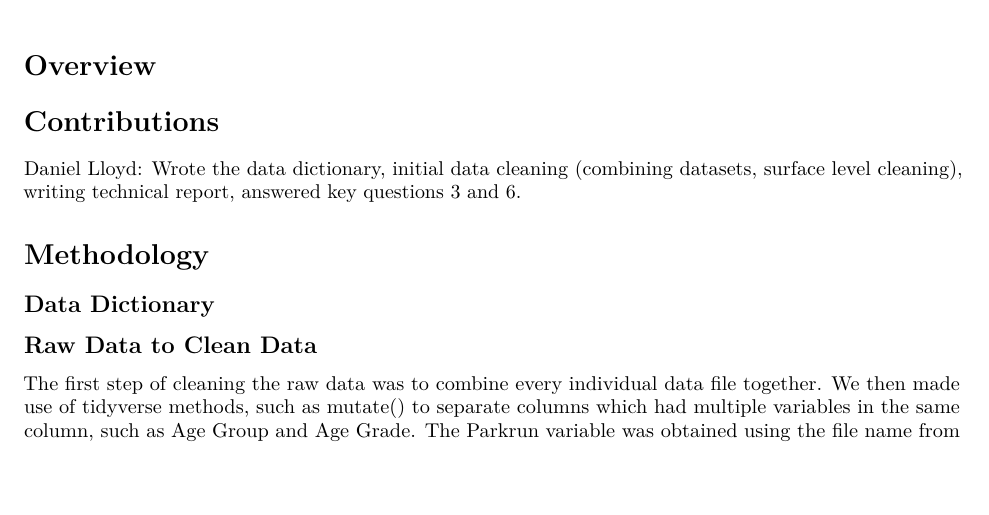
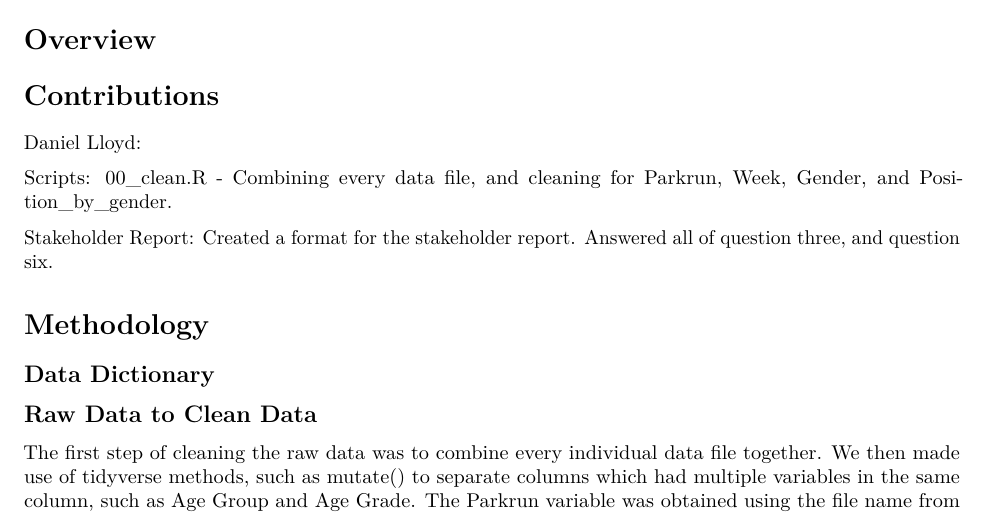
Before and after one commit to danielrlloyd/ParkrunAnalysis, an R Markdown document (technical_report.Rmd): part of page 1 of 2, cut so that both start at the same text, the shorter picture padded with empty space. Rendered offline with R 4.5, knitr and Pandoc, then LaTeX, with nearby package versions.

Commit message:
Elaborated on my contributions to other aspects of the project.

```diff
--- a/technical_report.Rmd
+++ b/technical_report.Rmd
@@ -20,7 +20,11 @@ parkrun_df <- read_csv("clean-data.csv")
 
 # Contributions
 
-Daniel Lloyd: Wrote the data dictionary, initial data cleaning (combining datasets, surface level cleaning), writing technical report, answered key questions 3 and 6.
+Daniel Lloyd:
+
+Scripts: 00_clean.R - Combining every data file, and cleaning for Parkrun, Week, Gender, and Position_by_gender.
+
+Stakeholder Report: Created a format for the stakeholder report. Answered all of question three, and question six.
 
 
 # Methodology
```
